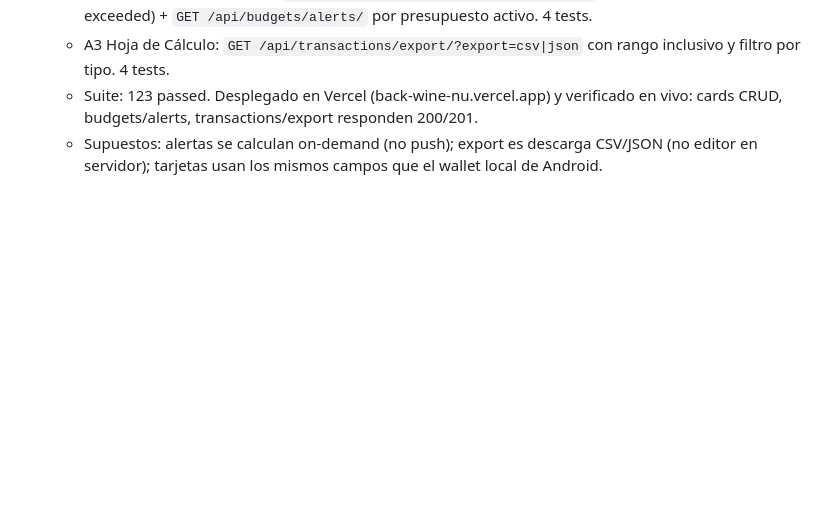
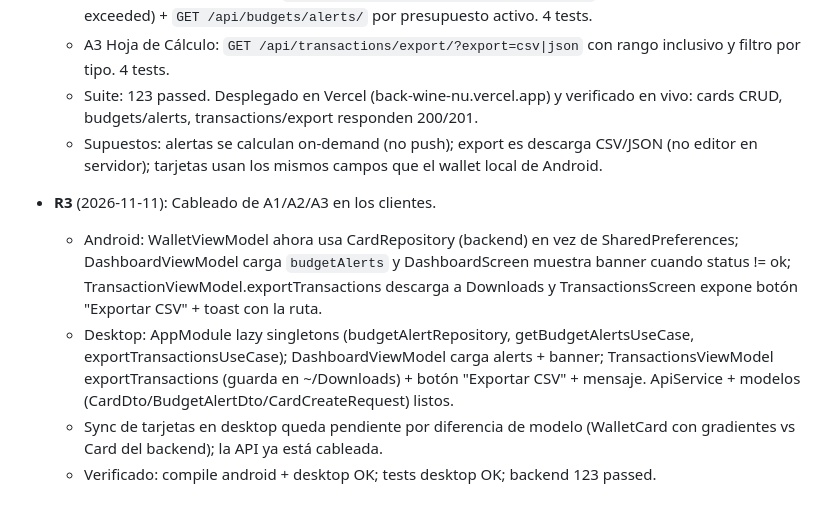
Before and after one commit to juan1417/ProFinancas, a Markdown page: odd/tasks/profinancas-roadmap-backend-features.md, the part around the change. GitHub-like rendering; blank space fills up the shorter version.

Commit message:
docs(odd): log R3 cableado de features en clientes

```diff
--- a/odd/tasks/profinancas-roadmap-backend-features.md
+++ b/odd/tasks/profinancas-roadmap-backend-features.md
@@ -60,3 +60,16 @@ por fase, y en esta sesión pidió subir/mergear; se confirma cada push).
     cards CRUD, budgets/alerts, transactions/export responden 200/201.
   - Supuestos: alertas se calculan on-demand (no push); export es descarga CSV/JSON
     (no editor en servidor); tarjetas usan los mismos campos que el wallet local de Android.
+
+- **R3** (2026-11-11): Cableado de A1/A2/A3 en los clientes.
+  - Android: WalletViewModel ahora usa CardRepository (backend) en vez de SharedPreferences;
+    DashboardViewModel carga `budgetAlerts` y DashboardScreen muestra banner cuando
+    status != ok; TransactionViewModel.exportTransactions descarga a Downloads y
+    TransactionsScreen expone botón "Exportar CSV" + toast con la ruta.
+  - Desktop: AppModule lazy singletons (budgetAlertRepository, getBudgetAlertsUseCase,
+    exportTransactionsUseCase); DashboardViewModel carga alerts + banner; TransactionsViewModel
+    exportTransactions (guarda en ~/Downloads) + botón "Exportar CSV" + mensaje. ApiService +
+    modelos (CardDto/BudgetAlertDto/CardCreateRequest) listos.
+  - Sync de tarjetas en desktop queda pendiente por diferencia de modelo (WalletCard con
+    gradientes vs Card del backend); la API ya está cableada.
+  - Verificado: compile android + desktop OK; tests desktop OK; backend 123 passed.
```
